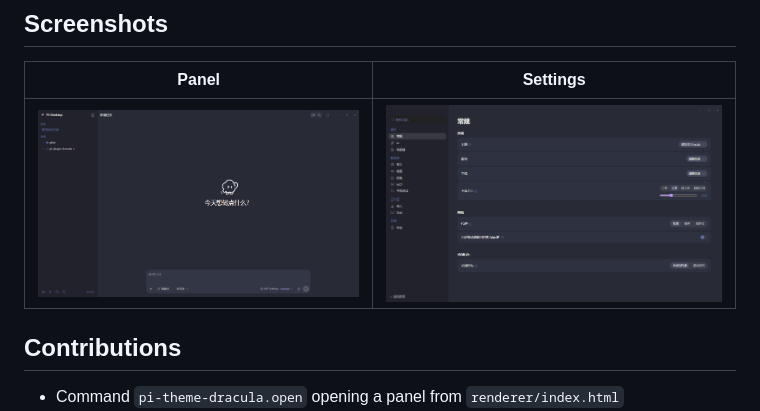
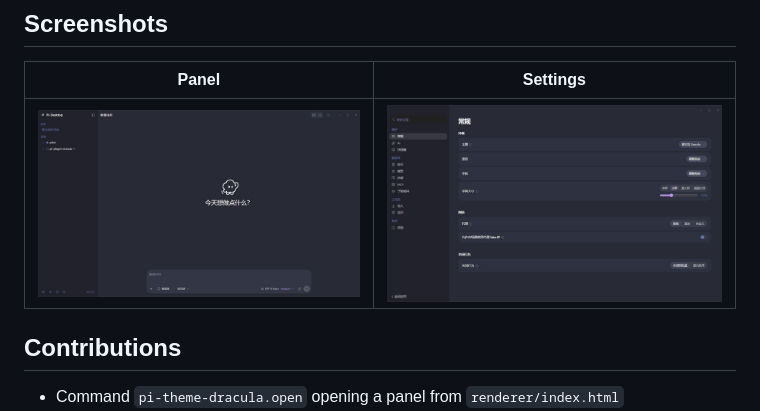
Before and after one commit to eonova/pi-theme-dracula, a Markdown page: README.md, the part around the change. GitHub-like rendering; pictures changed too: static/index.jpg (added), static/index.png (deleted), static/setting.jpg (added).

Commit message:
chore: compress screenshots to jpeg for smaller package

```diff
--- a/README.md
+++ b/README.md
@@ -8,7 +8,7 @@ cyan `#8be9fd` / green `#50fa7b` / orange `#ffb86c` / red `#ff5555`).
 
 | Panel | Settings |
 | --- | --- |
-| ![Panel preview](static/index.png) | ![Settings preview](static/setting.png) |
+| ![Panel preview](static/index.jpg) | ![Settings preview](static/setting.jpg) |
 
 ## Contributions
 
```
